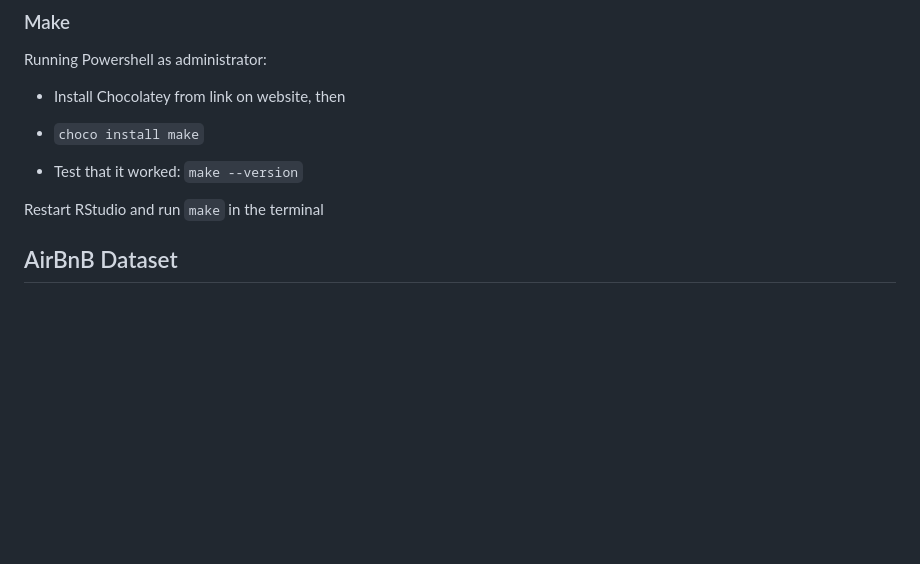
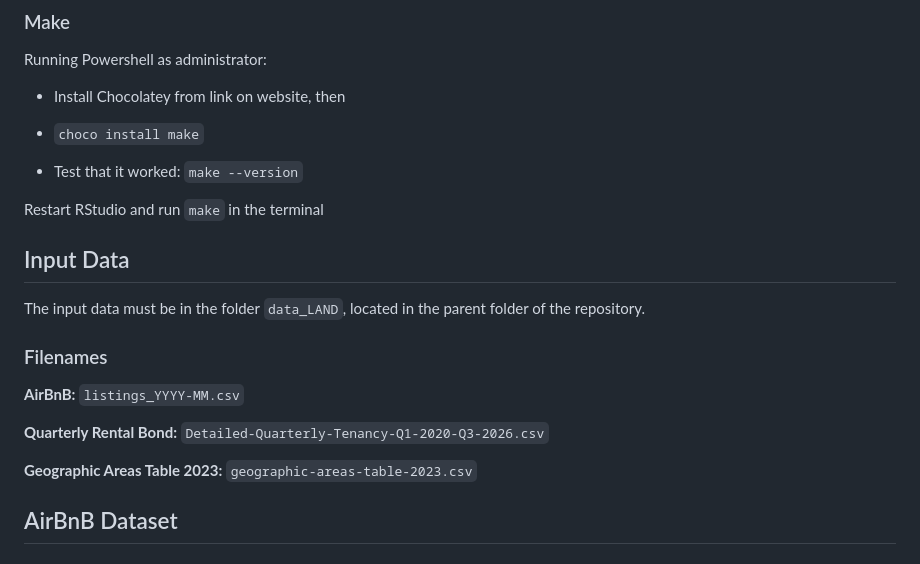
Before and after one commit to CalicoMak/LAND, a Markdown page: README.md, the part around the change. Drawn GitHub-style; blank space fills up the shorter version.

Commit message:
Specified input data names in ReadME.

```diff
--- a/README.md
+++ b/README.md
@@ -32,6 +32,18 @@ Running Powershell as administrator:
 - Test that it worked: `make --version`
 
 Restart RStudio and run `make` in the terminal
+
+## Input Data
+
+The input data must be in the folder `data_LAND`, located in the parent folder of the repository.
+
+### Filenames
+
+**AirBnB:** `listings_YYYY-MM.csv`
+
+**Quarterly Rental Bond:** `Detailed-Quarterly-Tenancy-Q1-2020-Q3-2026.csv`
+
+**Geographic Areas Table 2023:** `geographic-areas-table-2023.csv`
 
 ## AirBnB Dataset
 
```
